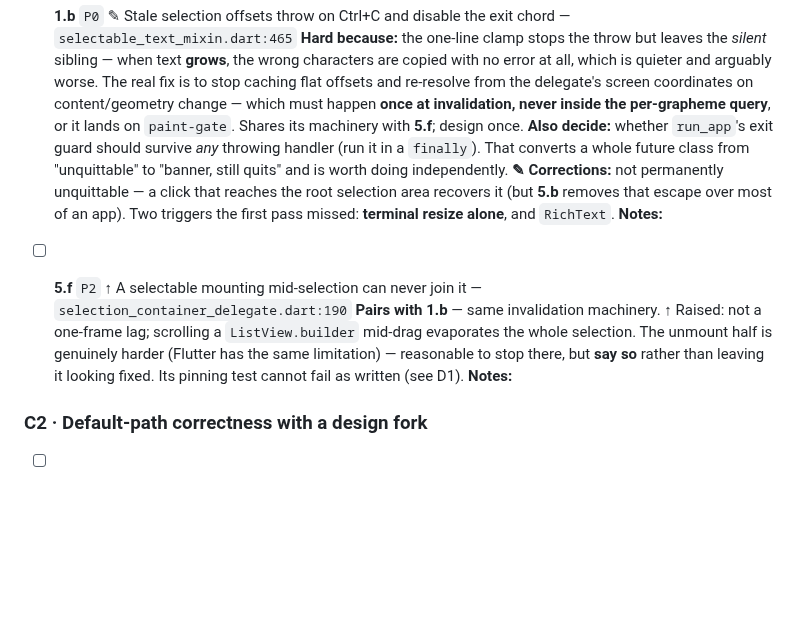
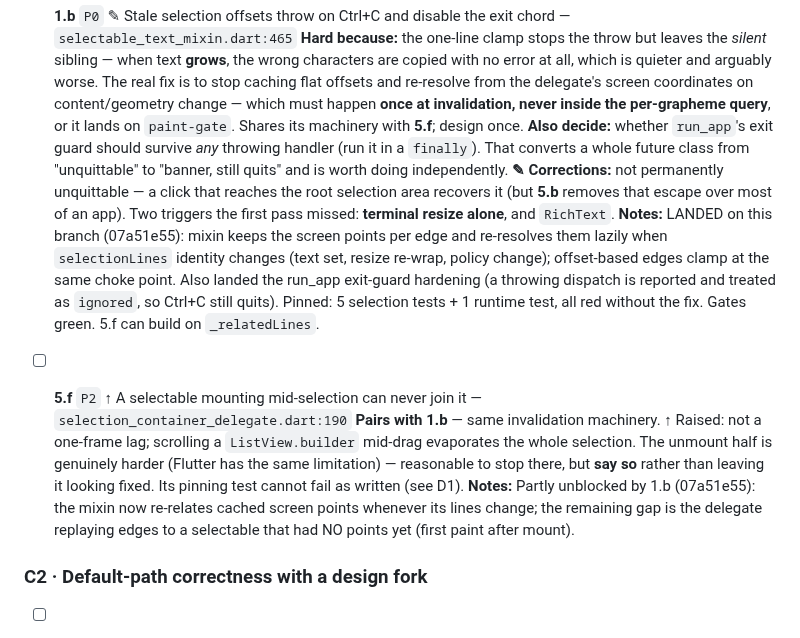
Before and after one commit to danReynolds/fleury, a Markdown page: docs/audits/2026-08-28-launch-audit-tracker.md, the part around the change. GitHub-like rendering; blank space fills up the shorter version.

Commit message:
docs(audit): tracker — 1.b landed, 5.f partly unblocked
Co-Authored-By: Claude Fable 5.1 <noreply@anthropic.com>

```diff
--- a/docs/audits/2026-08-28-launch-audit-tracker.md
+++ b/docs/audits/2026-08-28-launch-audit-tracker.md
@@ -346,11 +346,11 @@ Ordered by what I'd take first. Each names **what makes it hard**, so we can dec
   **Hard because:** the one-line clamp stops the throw but leaves the *silent* sibling — when text **grows**, the wrong characters are copied with no error at all, which is quieter and arguably worse. The real fix is to stop caching flat offsets and re-resolve from the delegate's screen coordinates on content/geometry change — which must happen **once at invalidation, never inside the per-grapheme query**, or it lands on `paint-gate`. Shares its machinery with **5.f**; design once.
   **Also decide:** whether `run_app`'s exit guard should survive *any* throwing handler (run it in a `finally`). That converts a whole future class from "unquittable" to "banner, still quits" and is worth doing independently.
   **✎ Corrections:** not permanently unquittable — a click that reaches the root selection area recovers it (but **5.b** removes that escape over most of an app). Two triggers the first pass missed: **terminal resize alone**, and `RichText`.
-  **Notes:**
+  **Notes:** LANDED on this branch (07a51e55): mixin keeps the screen points per edge and re-resolves them lazily when `selectionLines` identity changes (text set, resize re-wrap, policy change); offset-based edges clamp at the same choke point. Also landed the run_app exit-guard hardening (a throwing dispatch is reported and treated as `ignored`, so Ctrl+C still quits). Pinned: 5 selection tests + 1 runtime test, all red without the fix. Gates green. 5.f can build on `_relatedLines`.
 
 - [ ] **5.f** `P2` ↑ A selectable mounting mid-selection can never join it — `selection_container_delegate.dart:190`
   **Pairs with 1.b** — same invalidation machinery. ↑ Raised: not a one-frame lag; scrolling a `ListView.builder` mid-drag evaporates the whole selection. The unmount half is genuinely harder (Flutter has the same limitation) — reasonable to stop there, but **say so** rather than leaving it looking fixed. Its pinning test cannot fail as written (see D1).
-  **Notes:**
+  **Notes:** Partly unblocked by 1.b (07a51e55): the mixin now re-relates cached screen points whenever its lines change; the remaining gap is the delegate replaying edges to a selectable that had NO points yet (first paint after mount).
 
 ### C2 · Default-path correctness with a design fork
 
```
